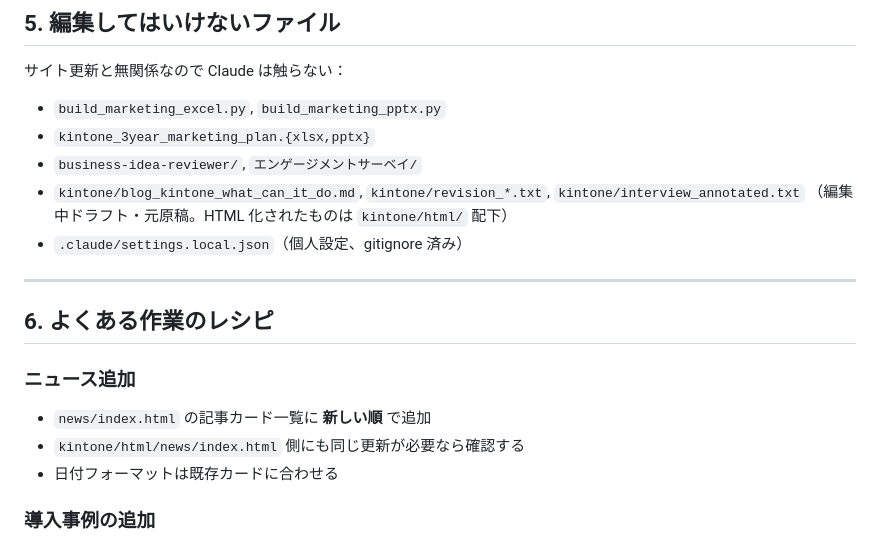
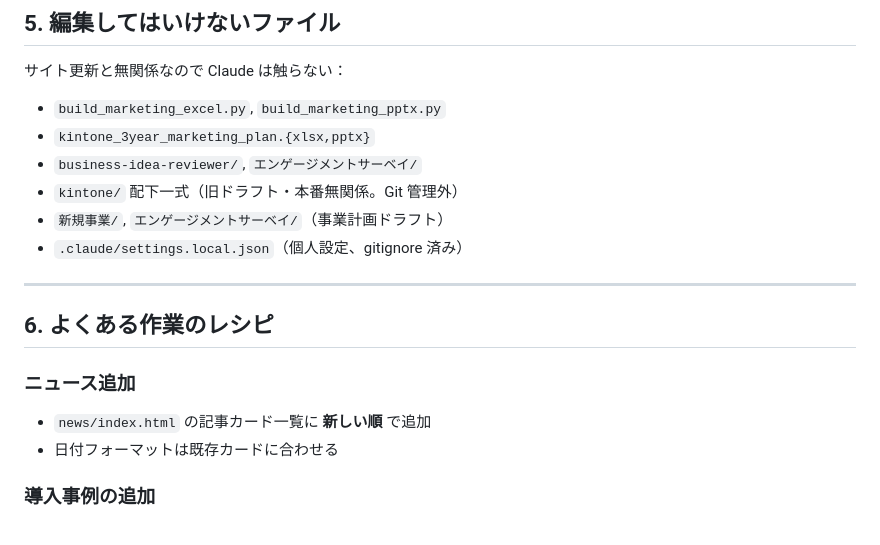
Before and after one commit to koei-con-dx/koei-con-dx-kinto-homepage, a Markdown page: CLAUDE.md, the part around one of its changes. GitHub-like rendering.

```diff
--- a/CLAUDE.md
+++ b/CLAUDE.md
@@ -131,8 +126,8 @@ Claude 設定側で同等の安全装置を実装している。
 - `build_marketing_excel.py`, `build_marketing_pptx.py`
 - `kintone_3year_marketing_plan.{xlsx,pptx}`
 - `business-idea-reviewer/`, `エンゲージメントサーベイ/`
-- `kintone/blog_kintone_what_can_it_do.md`, `kintone/revision_*.txt`, `kintone/interview_annotated.txt`
-  （編集中ドラフト・元原稿。HTML 化されたものは `kintone/html/` 配下）
+- `kintone/` 配下一式（旧ドラフト・本番無関係。Git 管理外）
+- `新規事業/`, `エンゲージメントサーベイ/`（事業計画ドラフト）
 - `.claude/settings.local.json`（個人設定、gitignore 済み）
 
 ---
@@ -141,7 +136,6 @@ Claude 設定側で同等の安全装置を実装している。
 
 ### ニュース追加
 - `news/index.html` の記事カード一覧に **新しい順** で追加
-- `kintone/html/news/index.html` 側にも同じ更新が必要なら確認する
 - 日付フォーマットは既存カードに合わせる
 
 ### 導入事例の追加
```
Also changed, not shown: other parts of CLAUDE.md (+10 -15 lines).
